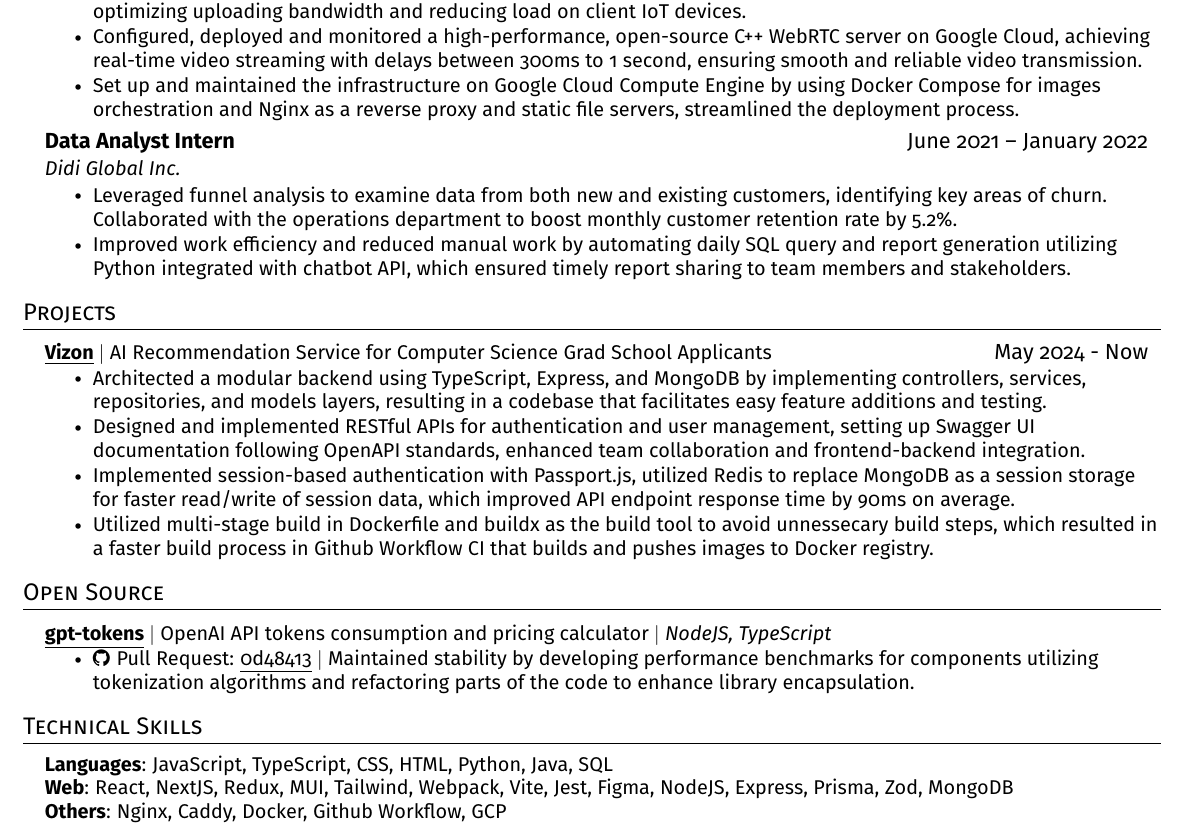
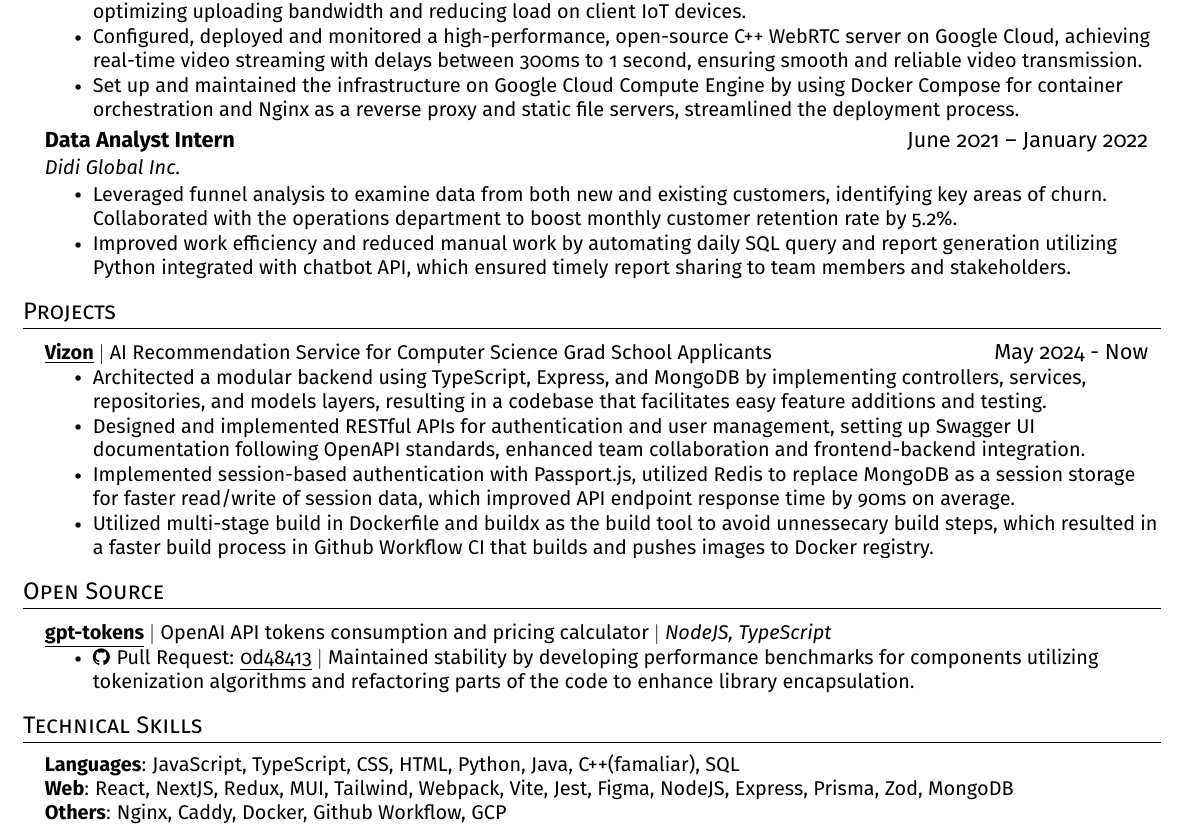
Before and after one commit to linj121/resume, a LaTeX CV (src/Josh_Lin_resume.tex): part of the page, cut so that both start at the same text. Compiled offline with pdfLaTeX.

Commit message:
chore: touch up some sentences

```diff
--- a/src/Josh_Lin_resume.tex
+++ b/src/Josh_Lin_resume.tex
@@ -171,7 +171,7 @@
           \resumeItem{Tackled the scalability issue of P2P mesh network for WebRTC,researched and integrated a scalable video streaming architecture using a SFU (Selective Forwarding Unit) to transcode RTMP streams from IoT devices into WebRTC streams, optimizing uploading bandwidth and reducing load on client IoT devices.}
           \resumeItem{Configured, deployed and monitored a high-performance, open-source C++ WebRTC server on Google Cloud, achieving real-time video streaming with delays between 300ms to 1 second, ensuring smooth and reliable video transmission.}
           % ------ DEVOPS ------
-          \resumeItem{Set up and maintained the infrastructure on Google Cloud Compute Engine by using Docker Compose for images orchestration and Nginx as a reverse proxy and static file servers, streamlined the deployment process.}
+          \resumeItem{Set up and maintained the infrastructure on Google Cloud Compute Engine by using Docker Compose for container orchestration and Nginx as a reverse proxy and static file servers, streamlined the deployment process.}
             % \resumeSubItem{Ensured secure HTTPS connections with Let's Encrypt certificates and Nginx configurations}
             % \resumeSubItem{Used mkcert for local TLS certs and CA certs for LAN scenarios, and utilized PowerShell script to automate the process local CA installation, which simplified the deployment process and improved efficiency.}
             % \resumeSubItem{Managed server security on Google Cloud Compute Engine by enforcing SSH key authentication, using non-default SSH ports, and maintaining strict firewall rules on Google Cloud VPC, reducing potential security vulnerabilities.}
@@ -244,7 +244,7 @@
 \section{Projects}
     \resumeSubHeadingListStart
       \resumeProjectHeading
-        {\textbf{\underline{\href{https://github.com/Vizon-Group}{Vizon}}} $|$ AI Recommendation Service for Computer Science Grad School Applicants}{May 2024 - Now}
+        {\textbf{\underline{\href{https://vizongroup.com}{Vizon}}} $|$ AI Recommendation Service for Computer Science Grad School Applicants}{May 2024 - Now}
         \resumeItemListStart
           \resumeItem{Architected a modular backend using TypeScript, Express, and MongoDB by implementing controllers, services, repositories, and models layers, resulting in a codebase that facilitates easy feature additions and testing.}
           \resumeItem{Designed and implemented RESTful APIs for authentication and user management, setting up Swagger UI documentation following OpenAPI standards, enhanced team collaboration and frontend-backend integration.}
@@ -270,7 +270,7 @@
 \section{Technical Skills}
  \begin{itemize}[leftmargin=0.15in, label={}]
     \small{\item{
-      \textbf{Languages}{: JavaScript, TypeScript, CSS, HTML, Python, Java, SQL} \\
+      \textbf{Languages}{: JavaScript, TypeScript, CSS, HTML, Python, Java, C++(famaliar), SQL} \\
       % \textbf{Web Frontend}{: NextJS, React, Redux, MUI, Tailwind, GraphQL, Webpack, Vite, Jest, Cypress, Figma} \\
       % \textbf{Web Backend}{: NodeJS, Express, Django, Prisma, PostgreSQL, MongoDB, Serverless}\\
       \textbf{Web}{: React, NextJS, Redux, MUI, Tailwind, Webpack, Vite, Jest, Figma, NodeJS, Express, Prisma, Zod, MongoDB} \\
```
